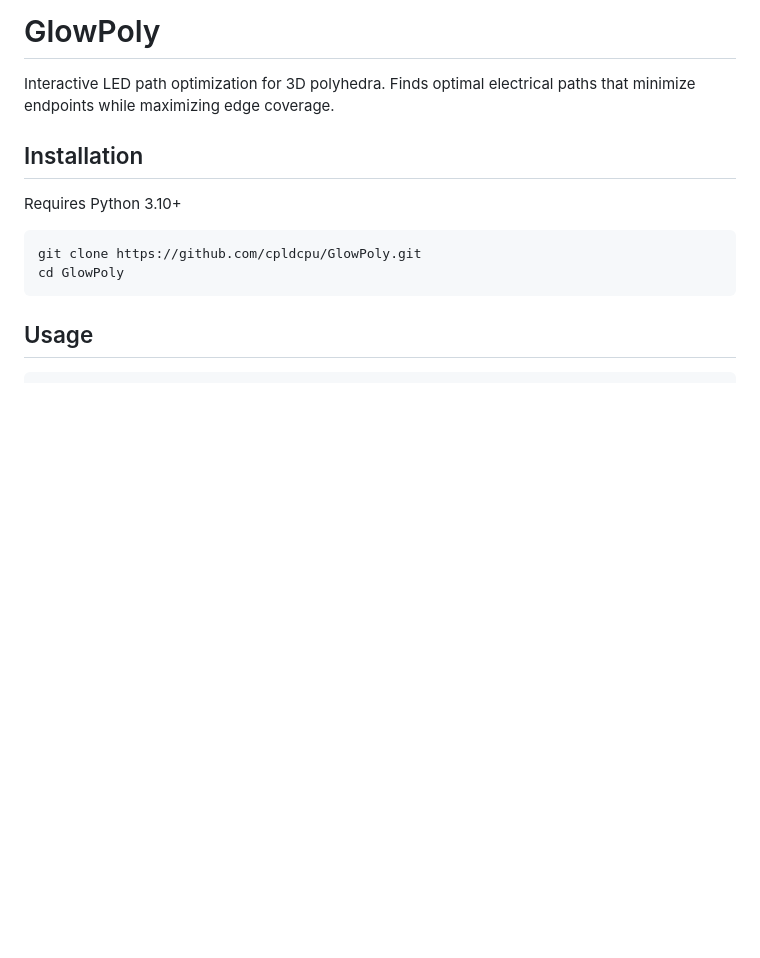
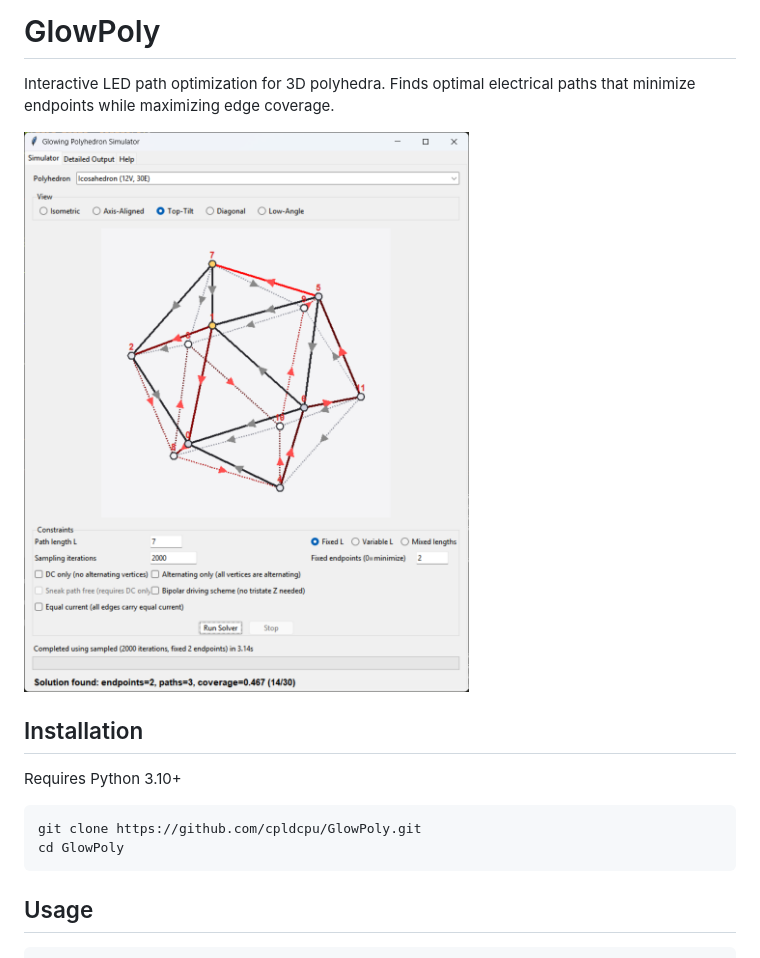
Before and after one commit to cpldcpu/GlowPoly, a Markdown page: README.md, the part around the change. Drawn GitHub-style; pictures changed too: screenshot.png (added); blank space fills up the shorter version.

Commit message:
feat: add screenshot to README.md for better visualization

```diff
--- a/README.md
+++ b/README.md
@@ -1,6 +1,8 @@
 # GlowPoly
 
 Interactive LED path optimization for 3D polyhedra. Finds optimal electrical paths that minimize endpoints while maximizing edge coverage.
+
+![screenshot](screenshot.png)
 
 ## Installation
 
```
